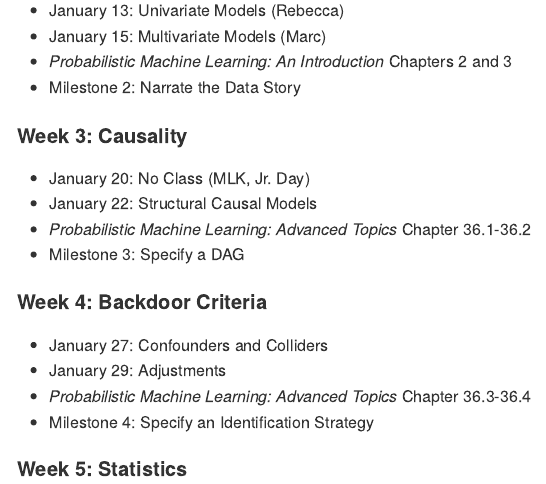
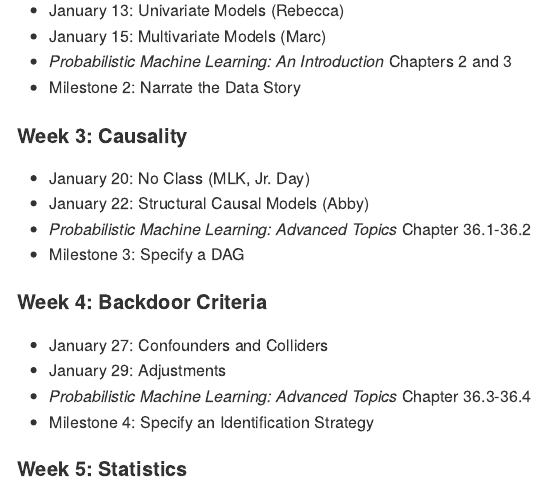
Before and after one commit to Holden-nn/causal-inference, a Quarto document (README.qmd): the page in a window 1100 px wide, from 2660 px down. The pictures show the output file README.md that the author committed with the source, drawn offline in the style of GitHub.

Commit message:
Schedule updated

```diff
--- a/README.qmd
+++ b/README.qmd
@@ -101,7 +101,7 @@ Please note that I reserve the right to change the syllabus, including the sched
 #### Week 3: Causality
 
 - January 20: No Class (MLK, Jr. Day)
-- January 22: Structural Causal Models
+- January 22: Structural Causal Models (Abby)
 - *Probabilistic Machine Learning: Advanced Topics* Chapter 36.1-36.2
 - Milestone 3: Specify a DAG
 
```
Also changed, not shown: README.md.
